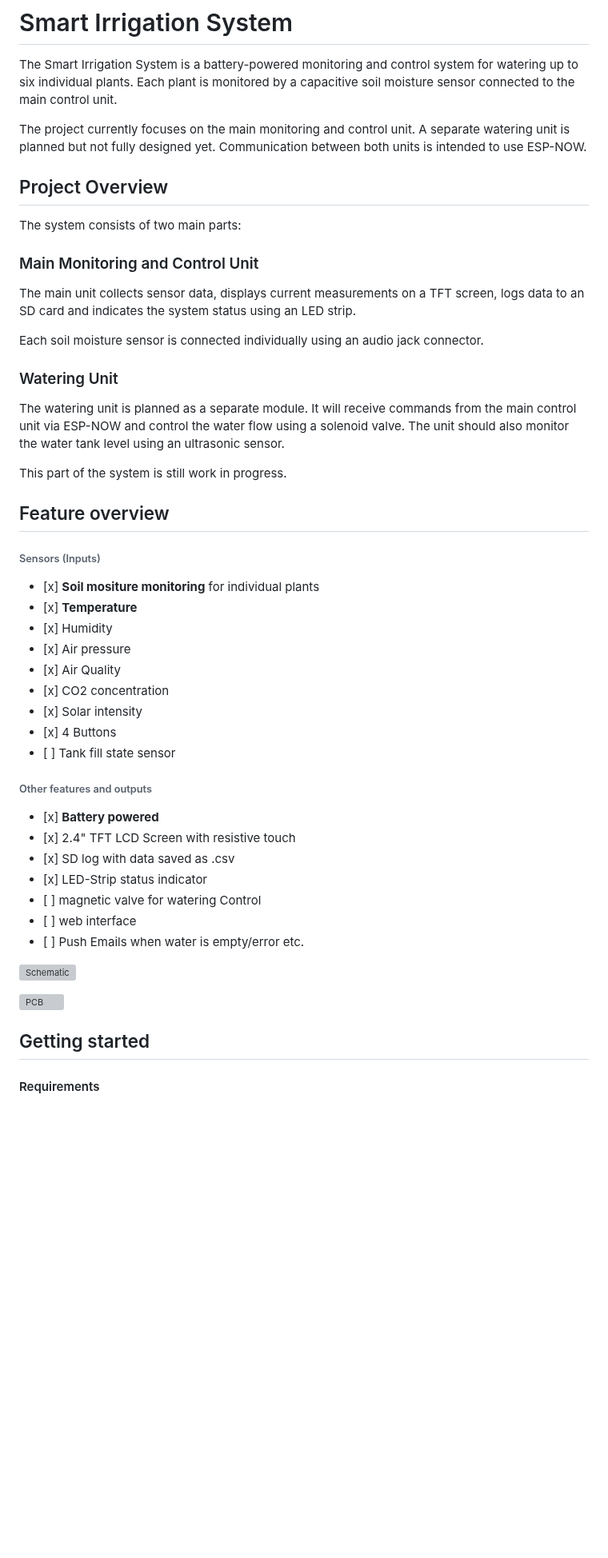
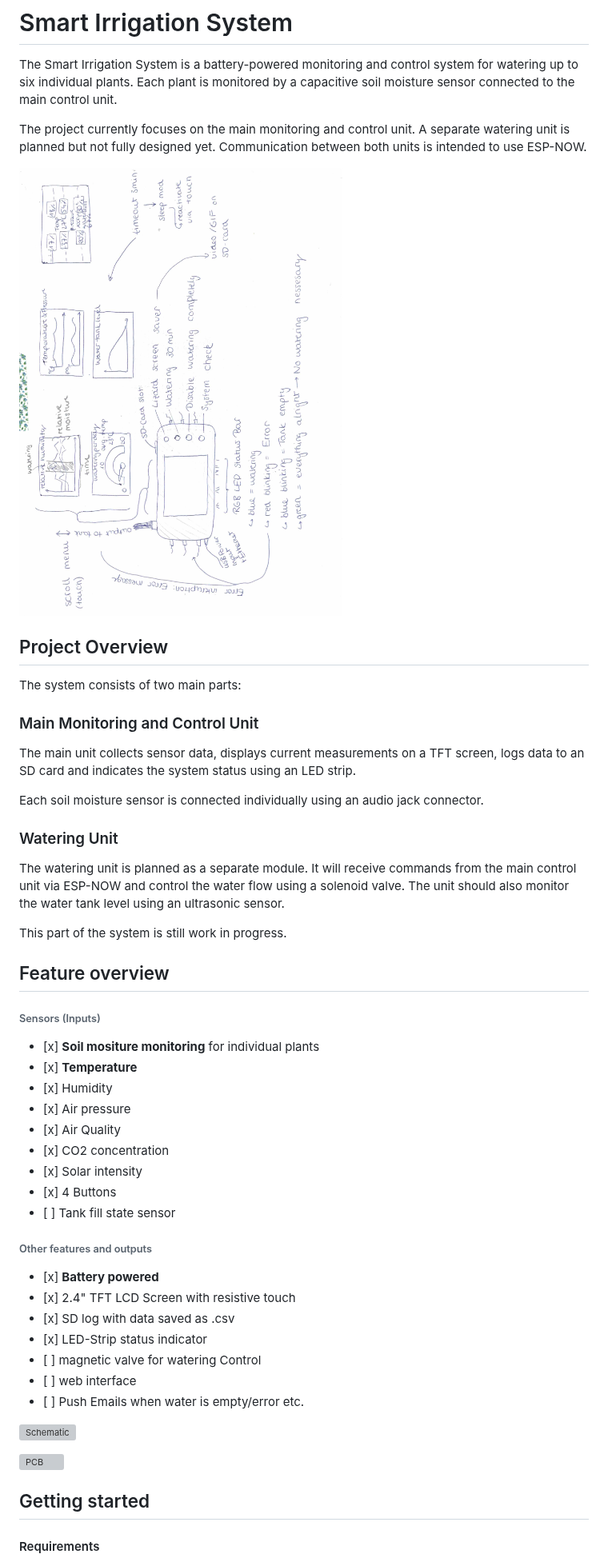
Before and after one commit to Benedikt3141/Smart-Irrigation-System, a Markdown page: README.md, the part around one of its changes. Shown at 80% size. GitHub-like rendering; pictures changed too: Concept.jpg (added); blank space fills up the shorter version; grey boxes are pictures that could not be loaded.

Commit message:
added Concept drawings

```diff
--- a/README.md
+++ b/README.md
@@ -5,21 +5,17 @@ Each plant is monitored by a capacitive soil moisture sensor connected to the ma
 
 The project currently focuses on the main monitoring and control unit. A separate watering unit is planned but not fully designed yet. Communication between both units is intended to use ESP-NOW.
 
-
+![Concept](Concept.jpg)
 
 ## Project Overview
 
 The system consists of two main parts:
-
-
 
 ### Main Monitoring and Control Unit
 
 The main unit collects sensor data, displays current measurements on a TFT screen, logs data to an SD card and indicates the system status using an LED strip.
 
 Each soil moisture sensor is connected individually using an audio jack connector.
-
-
 
 ### Watering Unit
 
@@ -28,11 +24,7 @@ The unit should also monitor the water tank level using an ultrasonic sensor.
 
 This part of the system is still work in progress.
 
-
-
 ## Feature overview
-
-
 
 ###### Sensors (Inputs)
 
@@ -46,8 +38,6 @@ This part of the system is still work in progress.
 * \[x] 4 Buttons
 * \[ ] Tank fill state sensor
 
-
-
 ###### Other features and outputs
 
 * \[x] **Battery powered**
@@ -58,10 +48,8 @@ This part of the system is still work in progress.
 * \[ ] web interface
 * \[ ] Push Emails when water is empty/error etc.
 
-
 ![Schematic](PCB_Files/Schematic.jpeg)
 
 ![PCB](PCB_Files/PCB_Layout.jpeg)
 
-
 ## Getting started
```
Also changed, not shown: other parts of README.md (+0 -29 lines).
